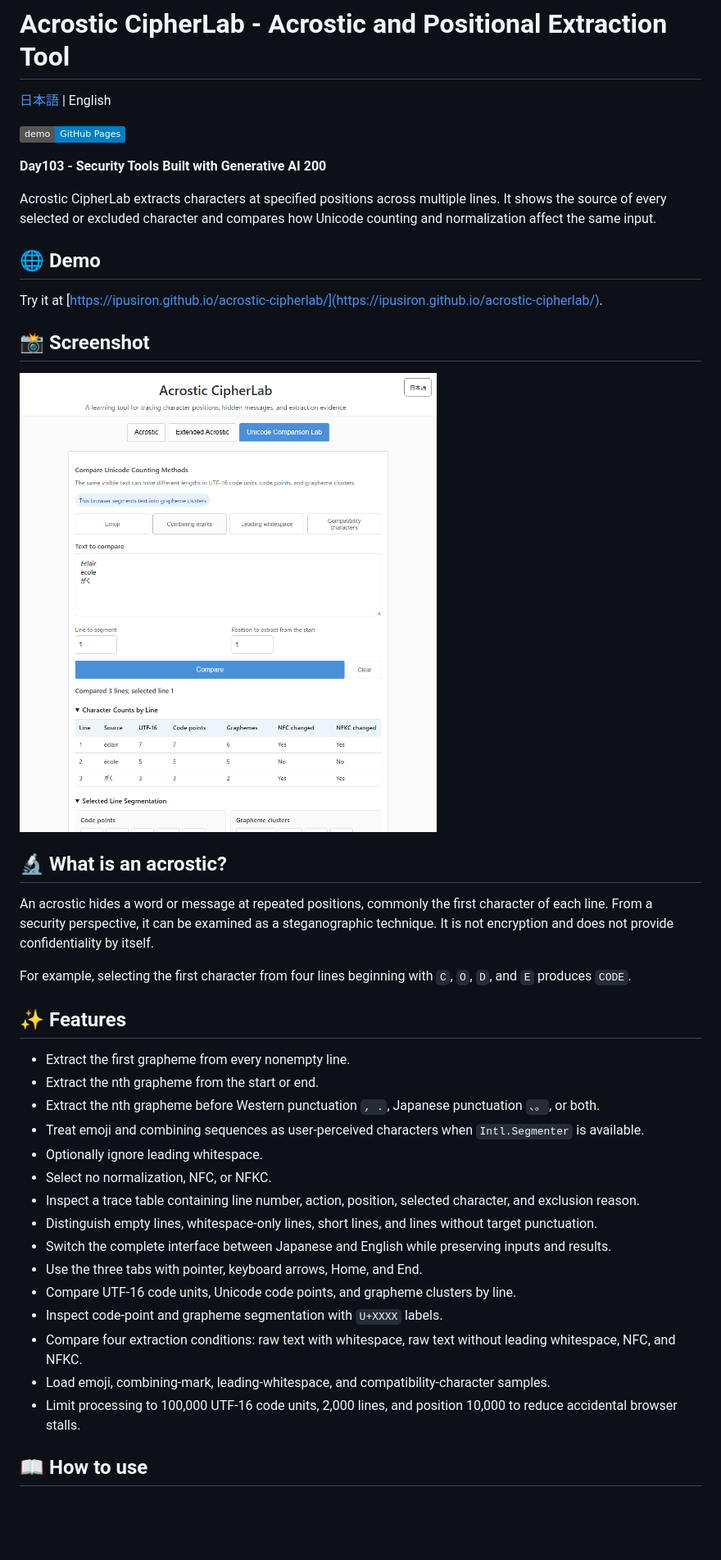
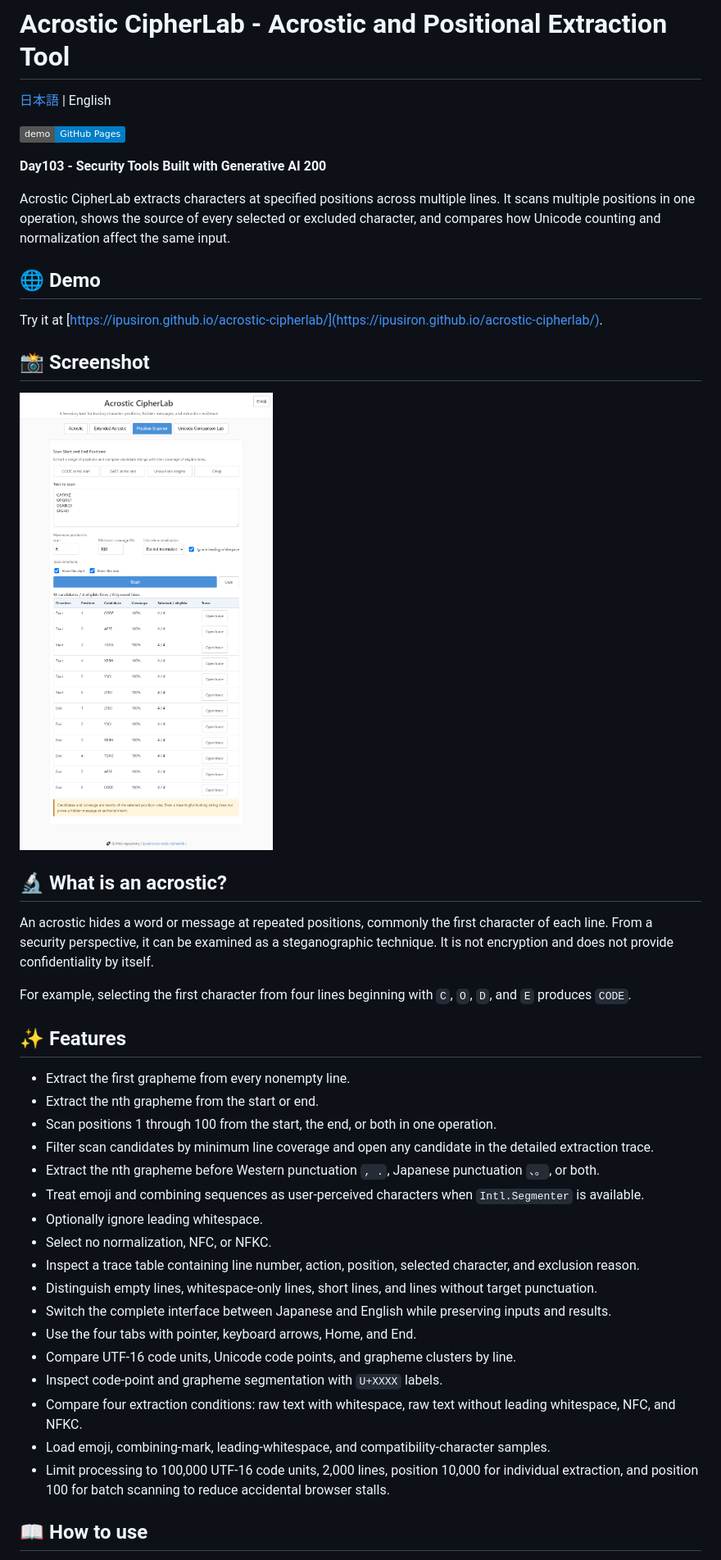
Before and after one commit to ipusiron/acrostic-cipherlab, a Markdown page: README.en.md, the part around the change printed below. Shown: that part at 82% size. Rendered like a GitHub page; pictures changed too: assets/en/screenshot.png; badges without logos; blank space fills up the shorter version.

Commit message:
feat: add positional candidate scanner

```diff
--- a/README.en.md
+++ b/README.en.md
@@ -6,7 +6,7 @@
 
 **Day103 - Security Tools Built with Generative AI 200**
 
-Acrostic CipherLab extracts characters at specified positions across multiple lines. It shows the source of every selected or excluded character and compares how Unicode counting and normalization affect the same input.
+Acrostic CipherLab extracts characters at specified positions across multiple lines. It scans multiple positions in one operation, shows the source of every selected or excluded character, and compares how Unicode counting and normalization affect the same input.
 
 ## 🌐 Demo
 
@@ -26,6 +26,8 @@ For example, selecting the first character from four lines beginning with `C`, `
 
 - Extract the first grapheme from every nonempty line.
 - Extract the nth grapheme from the start or end.
+- Scan positions 1 through 100 from the start, the end, or both in one operation.
+- Filter scan candidates by minimum line coverage and open any candidate in the detailed extraction trace.
 - Extract the nth grapheme before Western punctuation `, .`, Japanese punctuation `、。`, or both.
 - Treat emoji and combining sequences as user-perceived characters when `Intl.Segmenter` is available.
 - Optionally ignore leading whitespace.
@@ -33,12 +35,12 @@ For example, selecting the first character from four lines beginning with `C`, `
 - Inspect a trace table containing line number, action, position, selected character, and exclusion reason.
 - Distinguish empty lines, whitespace-only lines, short lines, and lines without target punctuation.
 - Switch the complete interface between Japanese and English while preserving inputs and results.
-- Use the three tabs with pointer, keyboard arrows, Home, and End.
+- Use the four tabs with pointer, keyboard arrows, Home, and End.
 - Compare UTF-16 code units, Unicode code points, and grapheme clusters by line.
 - Inspect code-point and grapheme segmentation with `U+XXXX` labels.
 - Compare four extraction conditions: raw text with whitespace, raw text without leading whitespace, NFC, and NFKC.
 - Load emoji, combining-mark, leading-whitespace, and compatibility-character samples.
-- Limit processing to 100,000 UTF-16 code units, 2,000 lines, and position 10,000 to reduce accidental browser stalls.
+- Limit processing to 100,000 UTF-16 code units, 2,000 lines, position 10,000 for individual extraction, and position 100 for batch scanning to reduce accidental browser stalls.
 
 ## 📖 How to use
 
```
Also changed, not shown: other parts of README.en.md (+8 -5 lines), README.md (+24 -7 lines), assets/screenshot.png, 8 other files.
